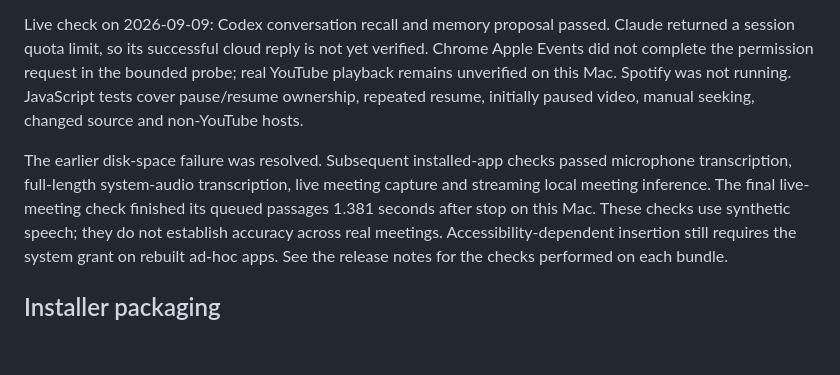
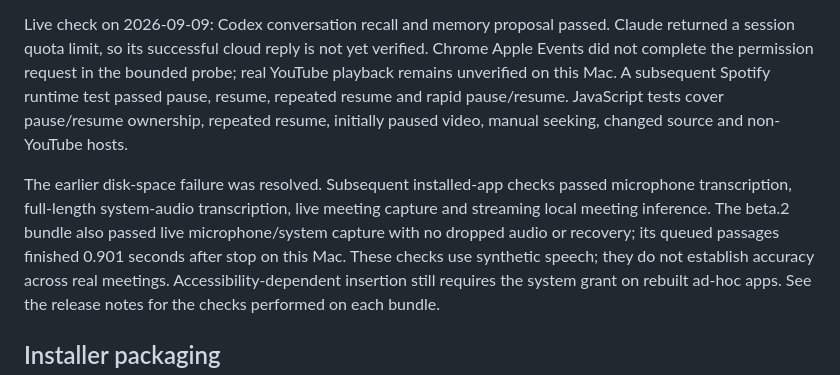
Before and after one commit to HonzaCuhel/vocaret, a Markdown page: docs/floating-companion.md, the part around the change. Drawn GitHub-style; blank space fills up the shorter version.

Commit message:
docs: record final capture and Spotify verification

```diff
--- a/docs/floating-companion.md
+++ b/docs/floating-companion.md
@@ -74,14 +74,15 @@ Reference commit: `5bbc049b4a7cbff90f5fee24a63b8cd7e8989bf8`.
 Live check on 2026-09-09: Codex conversation recall and memory proposal passed.
 Claude returned a session quota limit, so its successful cloud reply is not yet
 verified. Chrome Apple Events did not complete the permission request in the
-bounded probe; real YouTube playback remains unverified on this Mac. Spotify was
-not running. JavaScript tests cover pause/resume ownership, repeated resume,
+bounded probe; real YouTube playback remains unverified on this Mac. A subsequent
+Spotify runtime test passed pause, resume, repeated resume and rapid pause/resume.
+JavaScript tests cover pause/resume ownership, repeated resume,
 initially paused video, manual seeking, changed source and non-YouTube hosts.
 
 The earlier disk-space failure was resolved. Subsequent installed-app checks
 passed microphone transcription, full-length system-audio transcription, live
-meeting capture and streaming local meeting inference. The final live-meeting
-check finished its queued passages 1.381 seconds after stop on this Mac. These
+meeting capture and streaming local meeting inference. The beta.2 bundle also passed live microphone/system capture with no dropped audio
+or recovery; its queued passages finished 0.901 seconds after stop on this Mac. These
 checks use synthetic speech; they do not establish accuracy across real meetings.
 Accessibility-dependent insertion still requires the system grant on rebuilt
 ad-hoc apps. See the release notes for the checks performed on each bundle.
```
